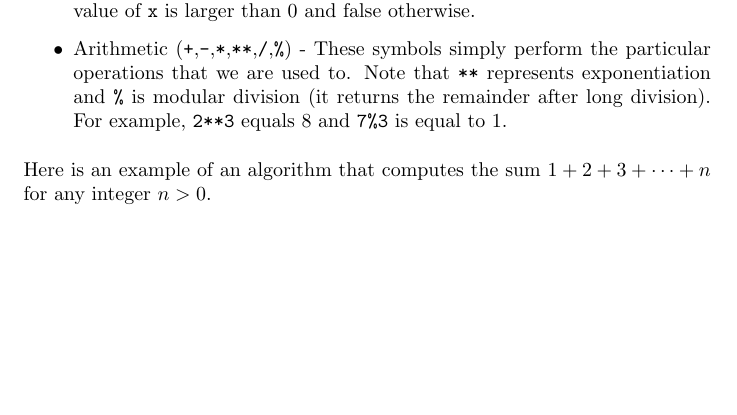
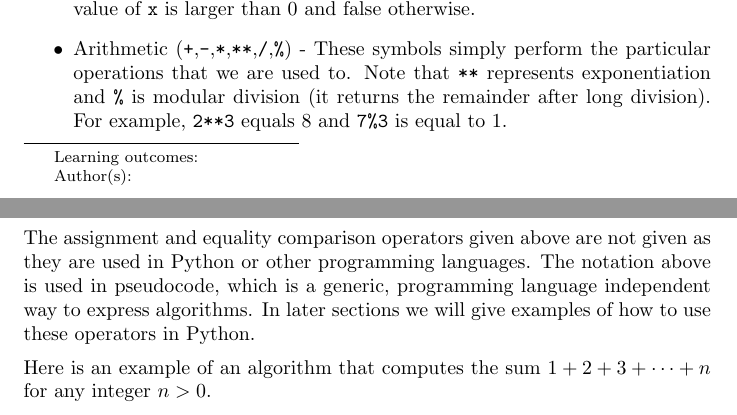
Before and after one commit to jathiel/Ximera-Xourses-NYCCT, a LaTeX document (Flowchart/Mathematica.tex): part of page 1 of 7 before the commit and two parts of pages 1 and 2 of 8 after it, the two joined at a grey line, cut so that both start at the same text, the shorter picture padded with empty space. Compiled offline with pdfLaTeX.

Commit message:
note on operators

```diff
--- a/Flowchart/Mathematica.tex
+++ b/Flowchart/Mathematica.tex
@@ -23,6 +23,8 @@ When creating algorithms to solve these types of problems, we will often need to
 	\item Comparison (\verb|=|,\verb|<|,\verb|>|,\verb|<=|,\verb|>=|) - These operators are used for comparisons. They give back a truth value to help determine which route to take in a conditional operation/decision. For example, \verb|x>0| will be true if the value of \verb|x| is larger than 0 and false otherwise.
 		\item Arithmetic (\verb|+|,\verb|-|,\verb|*|,\verb|**|,\verb|/|,\verb|%|) - These symbols simply perform the particular operations that we are used to. Note that \verb|**| represents exponentiation and \verb|%| is modular division (it returns the remainder after long division). For example, \verb|2**3| equals 8 and \verb|7%3| is equal to 1.
 \end{itemize}
+
+The assignment and equality comparison operators given above are not given as they are used in Python or other programming languages. The notation above is used in pseudocode, which is a generic, programming language independent way to express algorithms. In later sections we will give examples of how to use these operators in Python.
 
 Here is an example of an algorithm that computes the sum $1+2+3+\cdots+n$ for any integer $n>0$.
 
```
